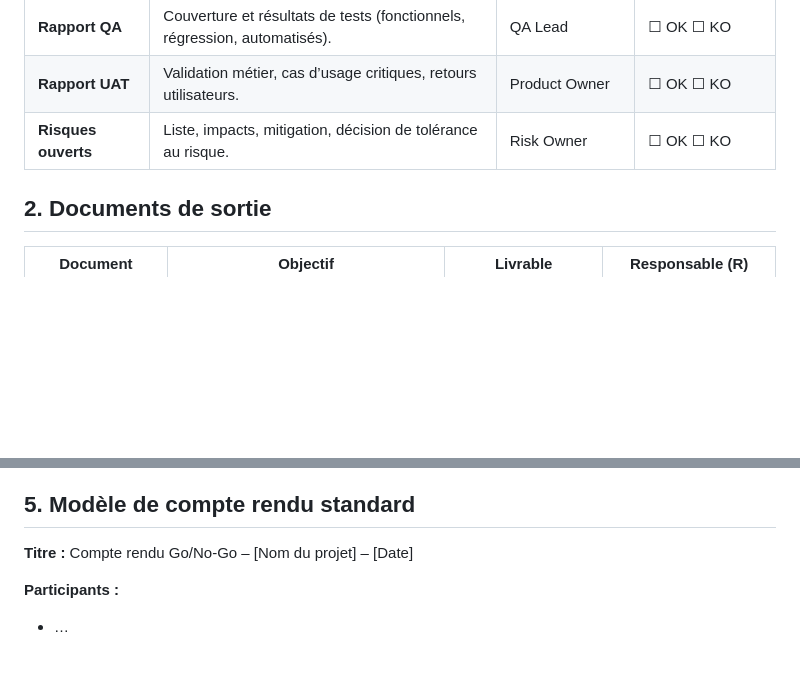
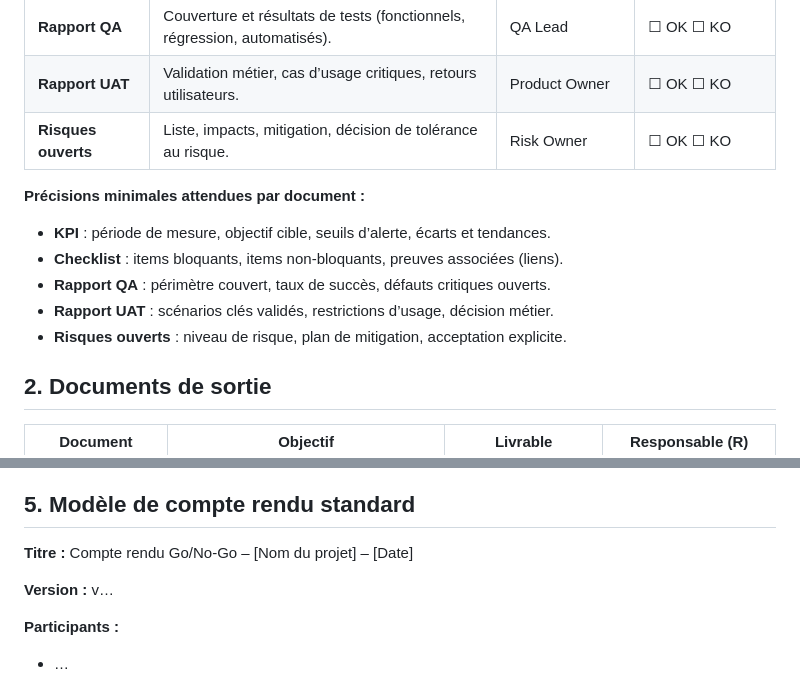
Before and after one commit to ctn7417/plateforme-skillforge, a Markdown page: docs/go-no-go.md, 2 parts joined by grey strips. Rendered like a GitHub page; blank space fills up the shorter version.

Commit message:
Clarify go/no-go input expectations

```diff
--- a/docs/go-no-go.md
+++ b/docs/go-no-go.md
@@ -9,6 +9,13 @@
 | **Rapport QA** | Couverture et résultats de tests (fonctionnels, régression, automatisés). | QA Lead | ☐ OK ☐ KO |
 | **Rapport UAT** | Validation métier, cas d’usage critiques, retours utilisateurs. | Product Owner | ☐ OK ☐ KO |
 | **Risques ouverts** | Liste, impacts, mitigation, décision de tolérance au risque. | Risk Owner | ☐ OK ☐ KO |
+
+**Précisions minimales attendues par document :**
+- **KPI** : période de mesure, objectif cible, seuils d’alerte, écarts et tendances.
+- **Checklist** : items bloquants, items non-bloquants, preuves associées (liens).
+- **Rapport QA** : périmètre couvert, taux de succès, défauts critiques ouverts.
+- **Rapport UAT** : scénarios clés validés, restrictions d’usage, décision métier.
+- **Risques ouverts** : niveau de risque, plan de mitigation, acceptation explicite.
 
 ## 2. Documents de sortie
 
@@ -57,6 +64,8 @@
 
 **Titre :** Compte rendu Go/No-Go – [Nom du projet] – [Date]
 
+**Version :** v…
+
 **Participants :**
 - …
 
```
